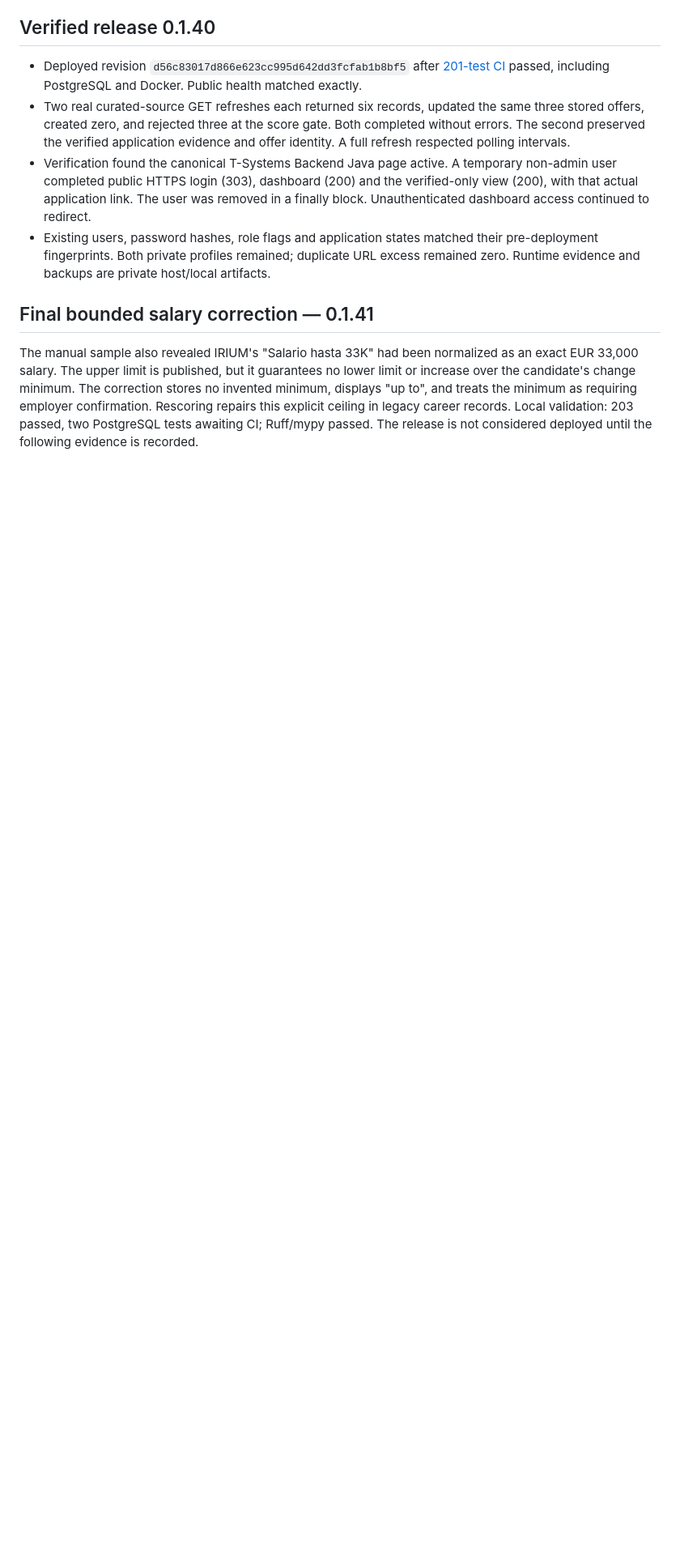
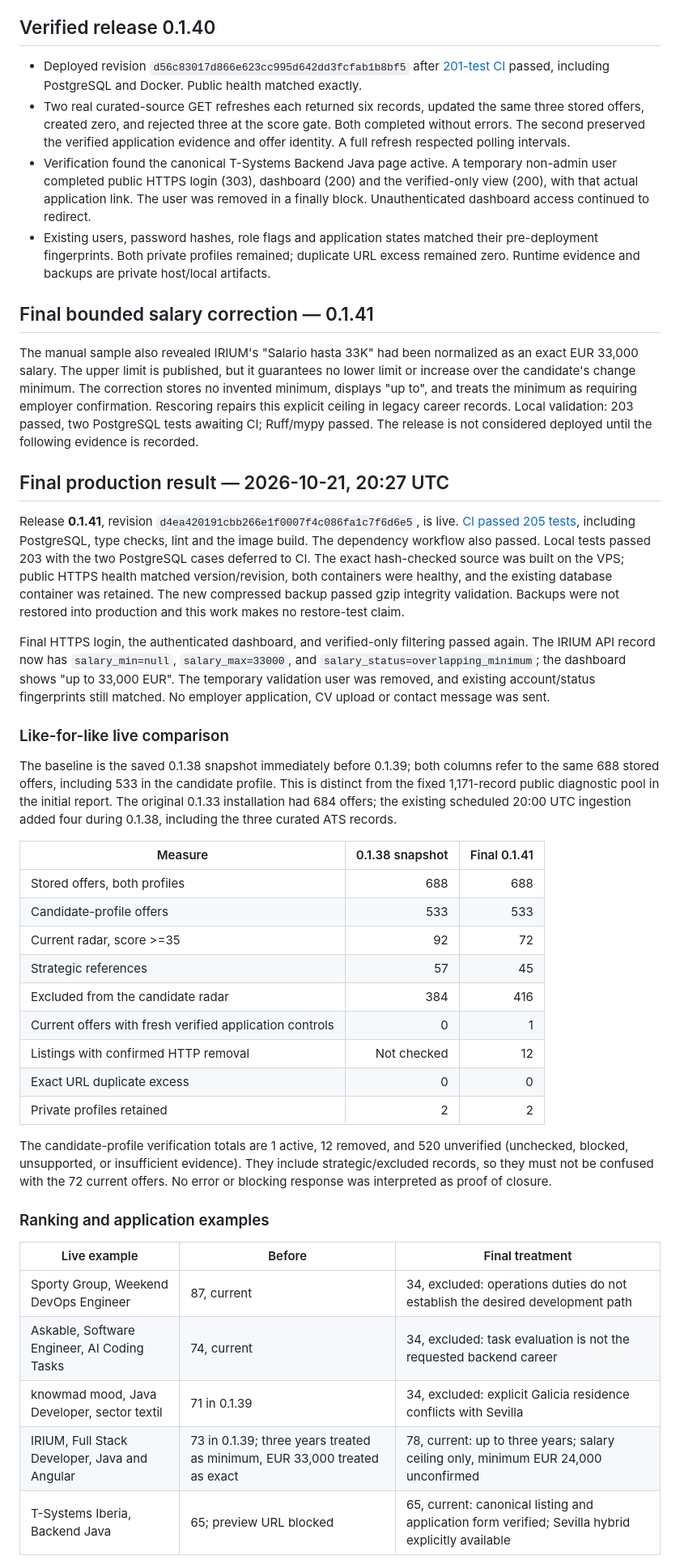
Before and after one commit to Gabrielvcg/JobRadar, a Markdown page: docs/operations/career-radar-delivery.md, the part around one of its changes. Shown at 81% size. Rendered like a GitHub page; blank space fills up the shorter version.

Commit message:
Record successive deployments and real vacancy validation results

```diff
--- a/docs/operations/career-radar-delivery.md
+++ b/docs/operations/career-radar-delivery.md
@@ -134,3 +134,56 @@ invented minimum, displays "up to", and treats the minimum as requiring employer
 confirmation. Rescoring repairs this explicit ceiling in legacy career records.
 Local validation: 203 passed, two PostgreSQL tests awaiting CI; Ruff/mypy passed.
 The release is not considered deployed until the following evidence is recorded.
+
+## Final production result — 2026-10-21, 20:27 UTC
+
+Release **0.1.41**, revision `d4ea420191cbb266e1f0007f4c086fa1c7f6d6e5`, is live.
+[CI passed 205 tests](https://github.com/Gabrielvcg/JobRadar/actions/runs/39669994964),
+including PostgreSQL, type checks, lint and the image build. The dependency workflow
+also passed. Local tests passed 203 with the two PostgreSQL cases deferred to CI.
+The exact hash-checked source was built on the VPS; public HTTPS health matched
+version/revision, both containers were healthy, and the existing database container
+was retained. The new compressed backup passed gzip integrity validation. Backups
+were not restored into production and this work makes no restore-test claim.
+
+Final HTTPS login, the authenticated dashboard, and verified-only filtering passed
+again. The IRIUM API record now has `salary_min=null`, `salary_max=33000`, and
+`salary_status=overlapping_minimum`; the dashboard shows "up to 33,000 EUR".
+The temporary validation user was removed, and existing account/status fingerprints
+still matched. No employer application, CV upload or contact message was sent.
+
+### Like-for-like live comparison
+
+The baseline is the saved 0.1.38 snapshot immediately before 0.1.39; both columns
+refer to the same 688 stored offers, including 533 in the candidate profile. This
+is distinct from the fixed 1,171-record public diagnostic pool in the initial report.
+The original 0.1.33 installation had 684 offers; the existing scheduled 20:00 UTC
+ingestion added four during 0.1.38, including the three curated ATS records.
+
+| Measure | 0.1.38 snapshot | Final 0.1.41 |
+| --- | ---: | ---: |
+| Stored offers, both profiles | 688 | 688 |
+| Candidate-profile offers | 533 | 533 |
+| Current radar, score >=35 | 92 | 72 |
+| Strategic references | 57 | 45 |
+| Excluded from the candidate radar | 384 | 416 |
+| Current offers with fresh verified application controls | 0 | 1 |
+| Listings with confirmed HTTP removal | Not checked | 12 |
+| Exact URL duplicate excess | 0 | 0 |
+| Private profiles retained | 2 | 2 |
+
+The candidate-profile verification totals are 1 active, 12 removed, and 520
+unverified (unchecked, blocked, unsupported, or insufficient evidence). They include
+strategic/excluded records, so they must not be confused with the 72 current offers.
+No error or blocking response was interpreted as proof of closure.
+
+### Ranking and application examples
+
+| Live example | Before | Final treatment |
+| --- | --- | --- |
+| Sporty Group, Weekend DevOps Engineer | 87, current | 34, excluded: operations duties do not establish the desired development path |
+| Askable, Software Engineer, AI Coding Tasks | 74, current | 34, excluded: task evaluation is not the requested backend career |
+| knowmad mood, Java Developer, sector textil | 71 in 0.1.39 | 34, excluded: explicit Galicia residence conflicts with Sevilla |
+| IRIUM, Full Stack Developer, Java and Angular | 73 in 0.1.39; three years treated as minimum, EUR 33,000 treated as exact | 78, current: up to three years; salary ceiling only, minimum EUR 24,000 unconfirmed |
+| T-Systems Iberia, Backend Java | 65; preview URL blocked | 65, current: canonical listing and application form verified; Sevilla hybrid explicitly available |
+
```
Also changed, not shown: other parts of docs/operations/career-radar-delivery.md (+36 -0 lines).
